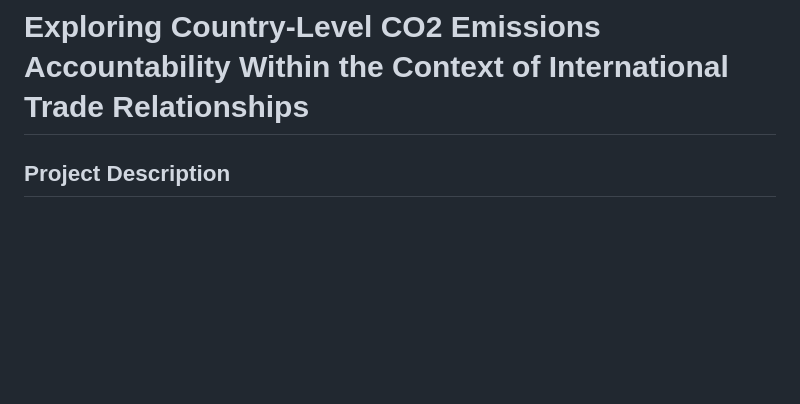
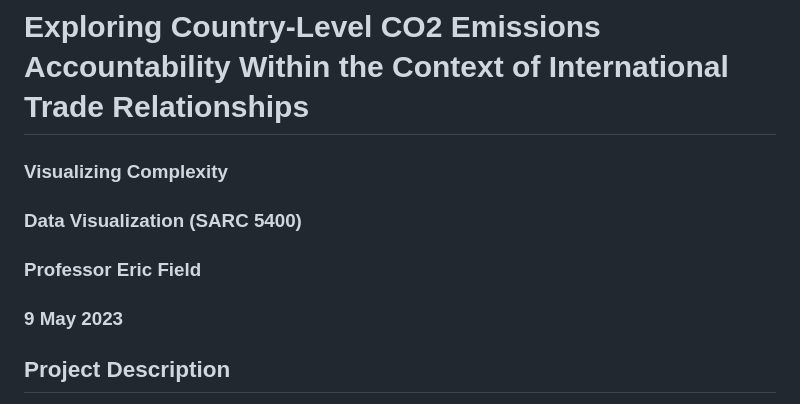
Before and after one commit to Griffin-McCauley/SARC-5400-Visualizing-Complexity, a Markdown page: README.md, the part around the change. Rendered like a GitHub page; blank space fills up the shorter version.

```diff
--- a/README.md
+++ b/README.md
@@ -1,4 +1,9 @@
 # Exploring Country-Level CO2 Emissions Accountability Within the Context of International Trade Relationships
+
+### Visualizing Complexity
+### Data Visualization (SARC 5400)
+### Professor Eric Field
+### 9 May 2023
 
 ## Project Description
 
```
